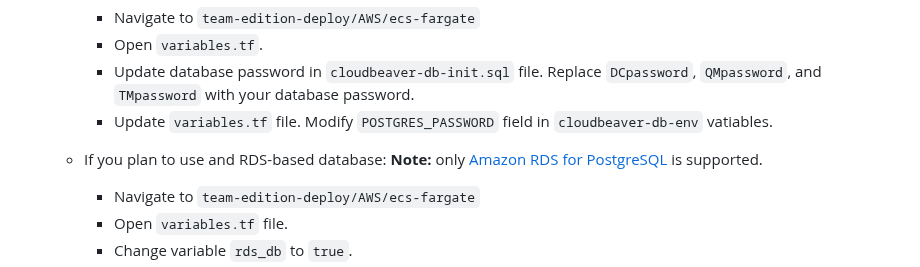
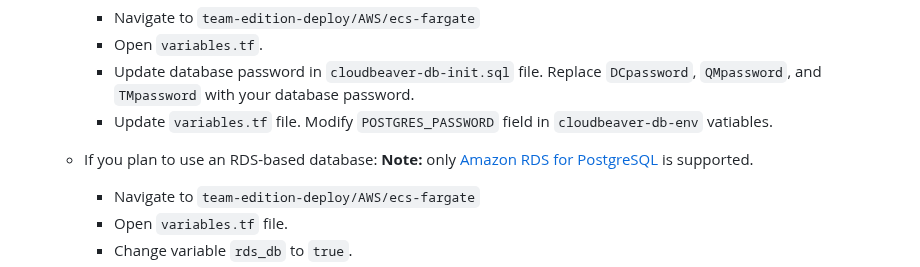
Before and after one commit to dbeaver/team-edition-deploy, a Markdown page: AWS/ecs-fargate/README.md, the part around one of its changes. Drawn GitHub-style.

```diff
--- a/AWS/ecs-fargate/README.md
+++ b/AWS/ecs-fargate/README.md
@@ -22,7 +22,7 @@
      - Update database password in `cloudbeaver-db-init.sql` file. Replace  `DCpassword`, `QMpassword`, and `TMpassword` with your database password.
      - Update `variables.tf` file. Modify `POSTGRES_PASSWORD` field in `cloudbeaver-db-env` vatiables.
 
-   - If you plan to use and RDS-based database:
+   - If you plan to use an RDS-based database:
  **Note:** only [Amazon RDS for PostgreSQL](https://aws.amazon.com/rds/postgresql/) is supported.
       - Navigate to `team-edition-deploy/AWS/ecs-fargate`
       - Open `variables.tf` file.
```
Also changed, not shown: other parts of AWS/ecs-fargate/README.md (+1 -1 lines).
